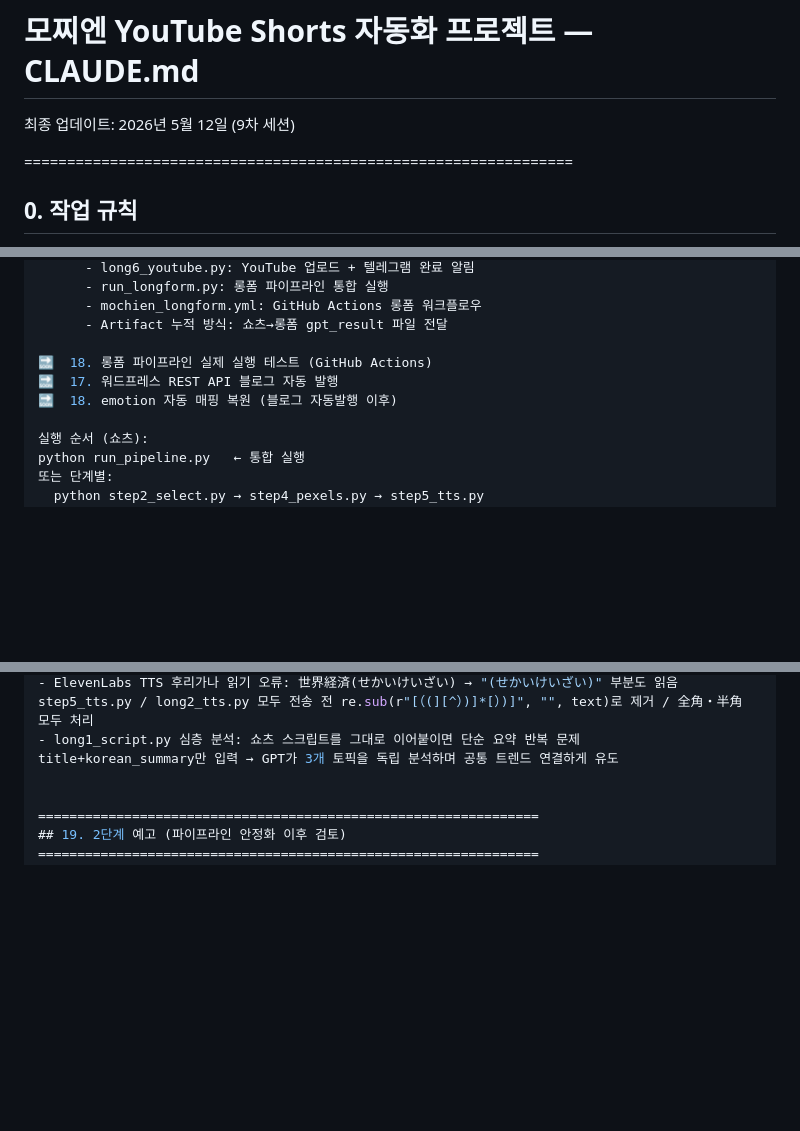
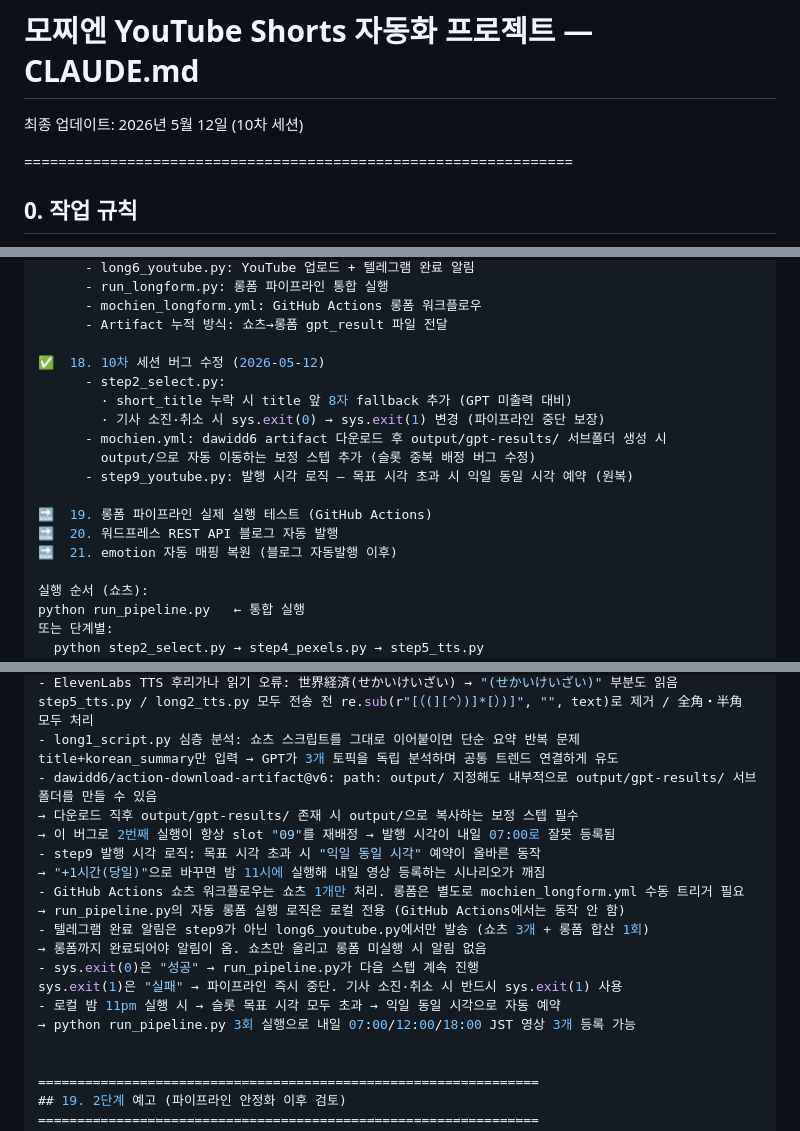
Before and after one commit to qumax7-collab/mochien, a Markdown page: CLAUDE.md, 3 parts joined by grey strips. Drawn GitHub-style; blank space fills up the shorter version.

Commit message:
docs: CLAUDE.md 10차 세션 업데이트 — artifact 경로 버그 / 발행 시각 로직 / 운영 플로우 레슨런 추가

```diff
--- a/CLAUDE.md
+++ b/CLAUDE.md
@@ -1,5 +1,5 @@
 # 모찌엔 YouTube Shorts 자동화 프로젝트 — CLAUDE.md
-최종 업데이트: 2026년 5월 12일 (9차 세션)
+최종 업데이트: 2026년 5월 12일 (10차 세션)
 
 ================================================================
 ## 0. 작업 규칙
@@ -488,9 +488,17 @@ Gemini        해지   - 현재 파이프라인 활용 구간 없음
         - mochien_longform.yml: GitHub Actions 롱폼 워크플로우
         - Artifact 누적 방식: 쇼츠→롱폼 gpt_result 파일 전달
 
-🔜  18. 롱폼 파이프라인 실제 실행 테스트 (GitHub Actions)
-🔜  17. 워드프레스 REST API 블로그 자동 발행
-🔜  18. emotion 자동 매핑 복원 (블로그 자동발행 이후)
+✅  18. 10차 세션 버그 수정 (2026-05-12)
+        - step2_select.py:
+          · short_title 누락 시 title 앞 8자 fallback 추가 (GPT 미출력 대비)
+          · 기사 소진·취소 시 sys.exit(0) → sys.exit(1) 변경 (파이프라인 중단 보장)
+        - mochien.yml: dawidd6 artifact 다운로드 후 output/gpt-results/ 서브폴더 생성 시
+          output/으로 자동 이동하는 보정 스텝 추가 (슬롯 중복 배정 버그 수정)
+        - step9_youtube.py: 발행 시각 로직 — 목표 시각 초과 시 익일 동일 시각 예약 (원복)
+
+🔜  19. 롱폼 파이프라인 실제 실행 테스트 (GitHub Actions)
+🔜  20. 워드프레스 REST API 블로그 자동 발행
+🔜  21. emotion 자동 매핑 복원 (블로그 자동발행 이후)
 
 실행 순서 (쇼츠):
   python run_pipeline.py   ← 통합 실행
@@ -590,6 +598,19 @@ Gemini        해지   - 현재 파이프라인 활용 구간 없음
   step5_tts.py / long2_tts.py 모두 전송 전 re.sub(r"[（(][^）)]*[）)]", "", text)로 제거 / 全角・半角 모두 처리
 - long1_script.py 심층 분석: 쇼츠 스크립트를 그대로 이어붙이면 단순 요약 반복 문제
   title+korean_summary만 입력 → GPT가 3개 토픽을 독립 분석하며 공통 트렌드 연결하게 유도
+- dawidd6/action-download-artifact@v6: path: output/ 지정해도 내부적으로 output/gpt-results/ 서브폴더를 만들 수 있음
+  → 다운로드 직후 output/gpt-results/ 존재 시 output/으로 복사하는 보정 스텝 필수
+  → 이 버그로 2번째 실행이 항상 slot "09"를 재배정 → 발행 시각이 내일 07:00로 잘못 등록됨
+- step9 발행 시각 로직: 목표 시각 초과 시 "익일 동일 시각" 예약이 올바른 동작
+  → "+1시간(당일)"으로 바꾸면 밤 11시에 실행해 내일 영상 등록하는 시나리오가 깨짐
+- GitHub Actions 쇼츠 워크플로우는 쇼츠 1개만 처리. 롱폼은 별도로 mochien_longform.yml 수동 트리거 필요
+  → run_pipeline.py의 자동 롱폼 실행 로직은 로컬 전용 (GitHub Actions에서는 동작 안 함)
+- 텔레그램 완료 알림은 step9가 아닌 long6_youtube.py에서만 발송 (쇼츠 3개 + 롱폼 합산 1회)
+  → 롱폼까지 완료되어야 알림이 옴. 쇼츠만 올리고 롱폼 미실행 시 알림 없음
+- sys.exit(0)은 "성공" → run_pipeline.py가 다음 스텝 계속 진행
+  sys.exit(1)은 "실패" → 파이프라인 즉시 중단. 기사 소진·취소 시 반드시 sys.exit(1) 사용
+- 로컬 밤 11pm 실행 시 → 슬롯 목표 시각 모두 초과 → 익일 동일 시각으로 자동 예약
+  → python run_pipeline.py 3회 실행으로 내일 07:00/12:00/18:00 JST 영상 3개 등록 가능
 
 
 ================================================================
```
